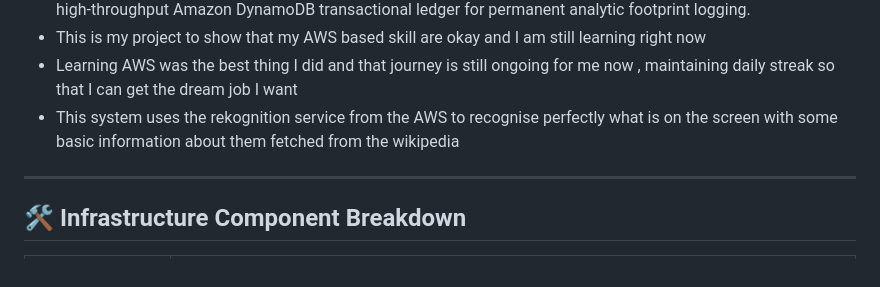
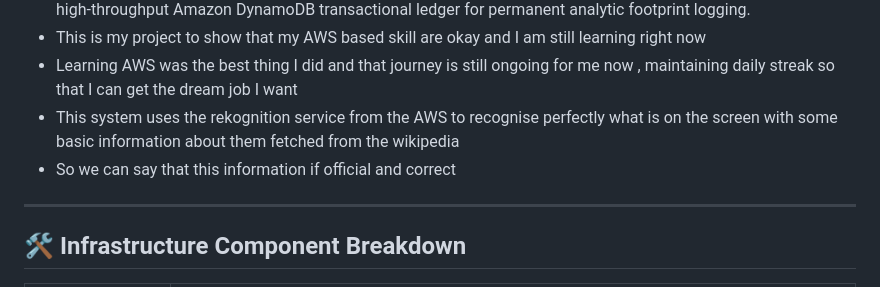
Before and after one commit to patilmanas2233-lab/Celebrity-detect-Powered-by-Rekognition, a Markdown page: README.md, the part around the change. Drawn GitHub-style.

Commit message:
Clarify information source as official and correct
Added a statement about the accuracy of information sourced from Wikipedia.

```diff
--- a/README.md
+++ b/README.md
@@ -25,6 +25,7 @@ The framework implements a highly available, completely decoupled serverless arc
 * This is my project to show that my AWS based skill are okay and I am still learning right now
 * Learning AWS was the best thing I did and that journey is still ongoing for me now , maintaining daily streak so that I can get the dream job I want
 * This system uses the rekognition service from the AWS to recognise perfectly what is on the screen with some basic information about them fetched from the wikipedia
+* So we can say that this information if official and correct
 
 ---
 
```
